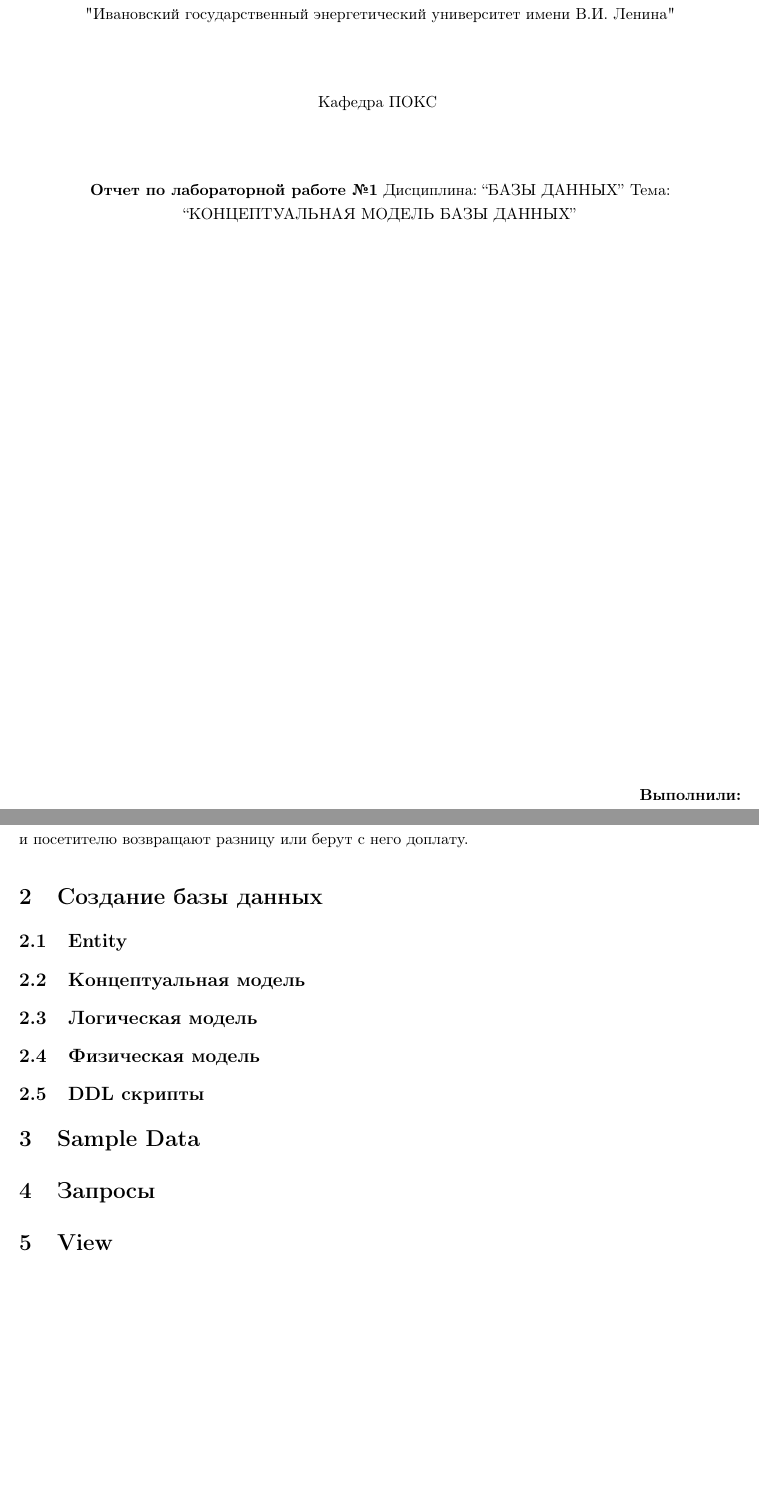
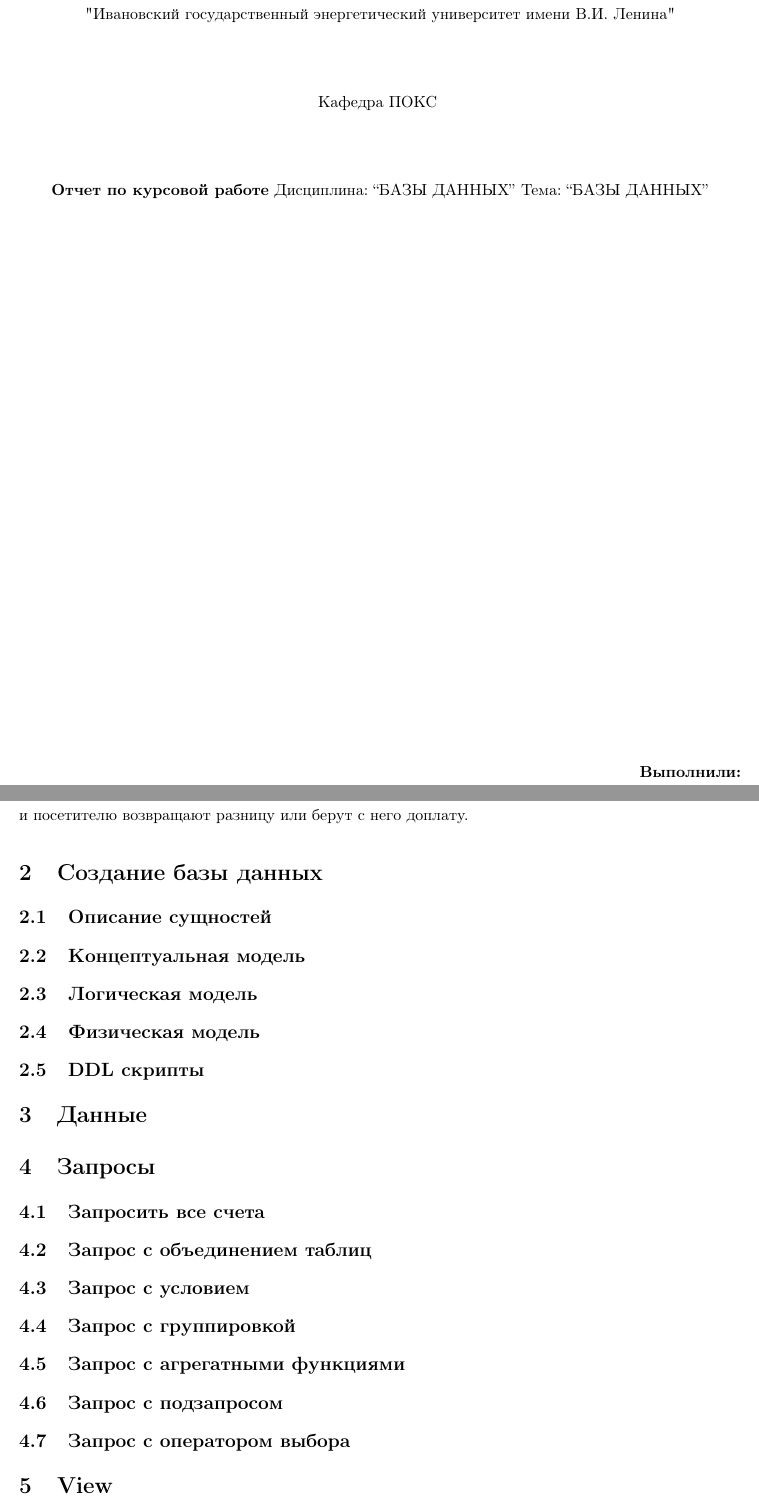
Before and after one commit to dmitriyqq/study, a LaTeX document (databases/main.tex): two parts of pages 1 and 2 of 2, joined at a grey line, cut so that both start at the same text, the shorter picture padded with empty space. Compiled offline with pdfLaTeX.

Commit message:
Added more subsections

```diff
--- a/databases/main.tex
+++ b/databases/main.tex
@@ -6,6 +6,12 @@
 \usepackage{graphicx}
 \usepackage{setspace}
 \usepackage{indentfirst}
+\usepackage{subfiles}
+\usepackage{textcomp}
+\usepackage{xcolor,listings}
+
+\lstset{upquote=true}
+
 \title{Лабораторная работа}
 \author{Шулайкин Д.А.}
 \begin{document}
@@ -22,9 +28,9 @@
 Кафедра ПОКС
 \vspace{40pt}
 
-\textbf{Отчет по лабораторной работе №1}
+\textbf{Отчет по курсовой работе}
 Дисциплина: ``БАЗЫ ДАННЫХ''
-Тема: ``КОНЦЕПТУАЛЬНАЯ МОДЕЛЬ БАЗЫ ДАННЫХ''
+Тема: ``БАЗЫ ДАННЫХ''
 \end{center}
 
 \vspace{330pt}
@@ -56,7 +62,7 @@
 
 \section{Создание базы данных}
 
-\subsection{Entity}
+\subsection{Описание сущностей}
 
 \subsection{Концептуальная модель}
 
@@ -66,7 +72,7 @@
 
 \subsection{DDL скрипты}
 
-\section{Sample Data}
+\section{Данные}
 
 \section{Запросы}
 
@@ -80,6 +86,20 @@
 % -подзапросы : с EXISTS и объединение UNION
 % -оператор выбора CASE
 
+\subsection{Запросить все счета}
+
+\subsection{Запрос с объединением таблиц}
+
+\subsection{Запрос с условием}
+
+\subsection{Запрос с группировкой}
+
+\subsection{Запрос с агрегатными функциями}
+
+\subsection{Запрос с подзапросом}
+
+\subsection{Запрос с оператором выбора}
+
 \section{View}
 
 \section{Триггеры}
```
